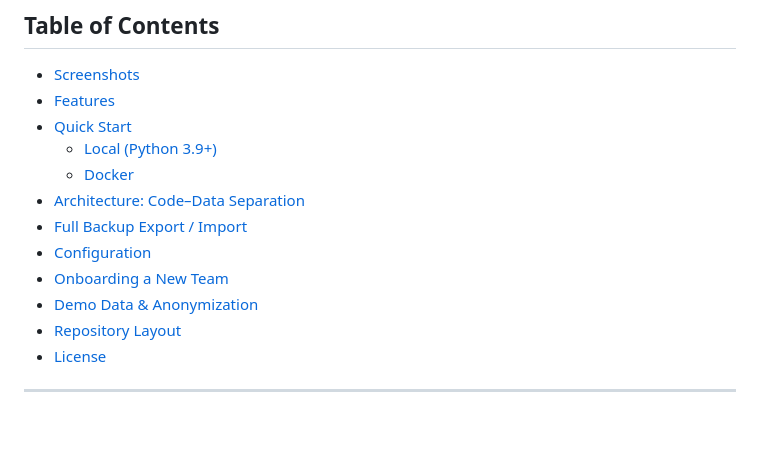
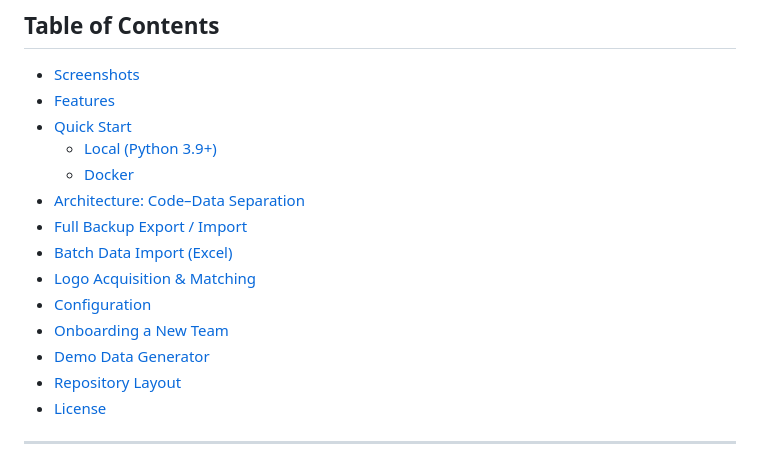
Before and after one commit to flyfox666/logowall, a Markdown page: opensource/README.md, the part around one of its changes. Drawn GitHub-style; blank space fills up the shorter version.

```diff
--- a/opensource/README.md
+++ b/opensource/README.md
@@ -18,9 +18,11 @@ or in a browser.
   - [Docker](#docker)
 - [Architecture: Code–Data Separation](#architecture-code-data-separation)
 - [Full Backup Export / Import](#full-backup-export--import)
+- [Batch Data Import (Excel)](#batch-data-import-excel)
+- [Logo Acquisition & Matching](#logo-acquisition--matching)
 - [Configuration](#configuration)
 - [Onboarding a New Team](#onboarding-a-new-team)
-- [Demo Data & Anonymization](#demo-data--anonymization)
+- [Demo Data Generator](#demo-data-generator)
 - [Repository Layout](#repository-layout)
 - [License](#license)
 
```
Also changed, not shown: other parts of opensource/README.md (+48 -8 lines), opensource/README.zh-CN.md (+43 -8 lines).
